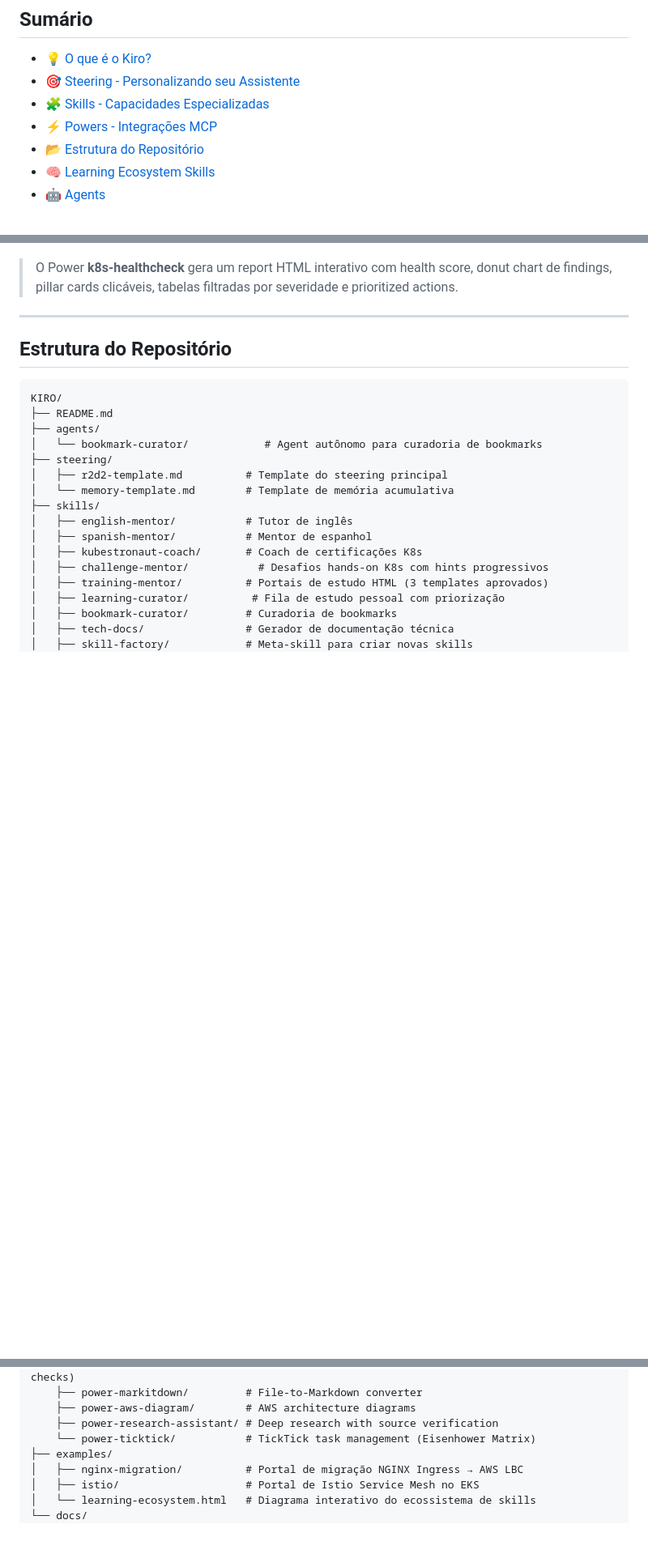
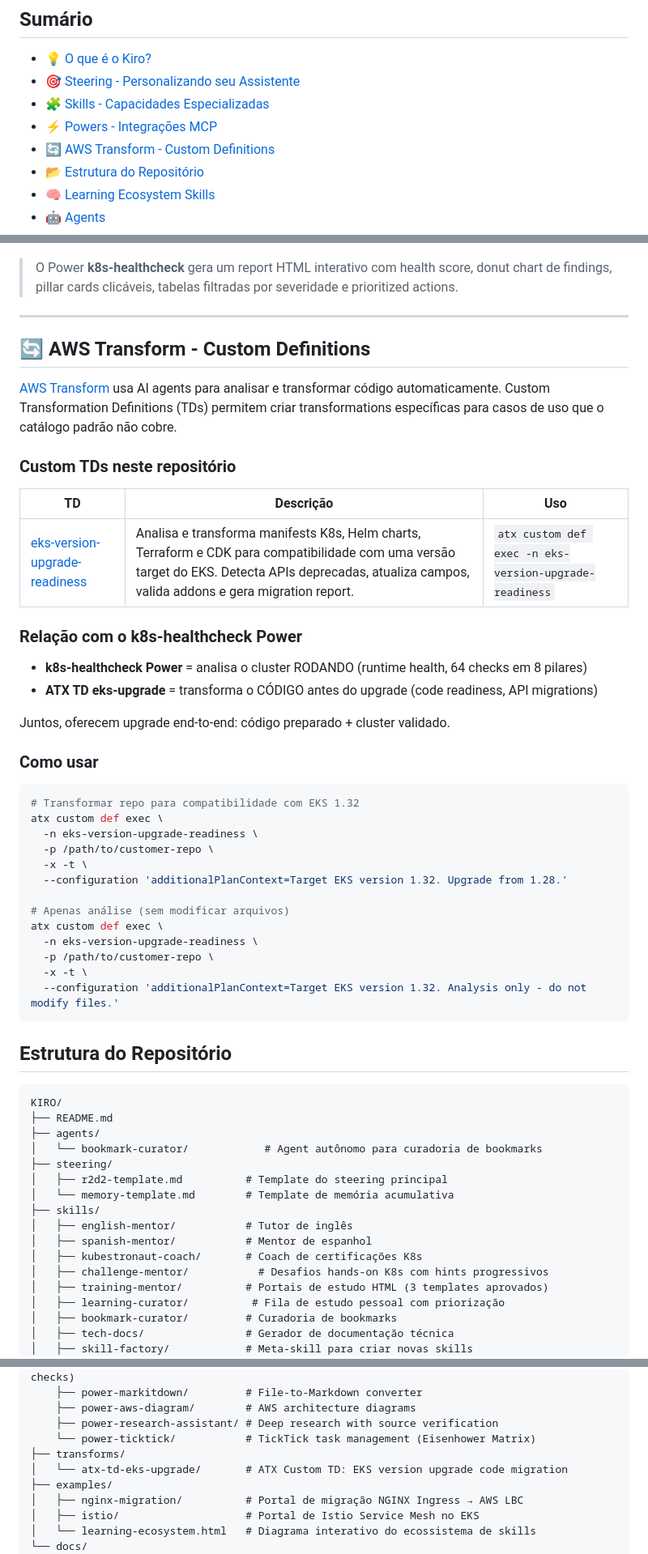
Before and after one commit to brunokktro/KIRO, a Markdown page: README.md, 3 parts joined by grey strips. Shown at 81% size. GitHub-like rendering; blank space fills up the shorter version.

Commit message:
docs: add AWS Transform Custom Definitions section to README
New section for Custom TDs with eks-version-upgrade-readiness as first entry.
Shows relationship between runtime health check (Power) and code transformation (ATX TD).

````diff
--- a/README.md
+++ b/README.md
@@ -8,6 +8,7 @@ Uma coleção de customizações para o [Kiro](https://kiro.dev) - a IDE com ass
 - [🎯 Steering - Personalizando seu Assistente](#steering---personalizando-seu-assistente)
 - [🧩 Skills - Capacidades Especializadas](#skills---capacidades-especializadas)
 - [⚡ Powers - Integrações MCP](#powers---integrações-mcp)
+- [🔄 AWS Transform - Custom Definitions](#-aws-transform---custom-definitions)
 - [📂 Estrutura do Repositório](#estrutura-do-repositório)
 - [🧠 Learning Ecosystem Skills](#-learning-ecosystem-skills)
 - [🤖 Agents](#-agents)
@@ -206,6 +207,41 @@ A maioria dos Powers funciona plug-and-play sem nenhuma configuração adicional
 
 ---
 
+## 🔄 AWS Transform - Custom Definitions
+
+[AWS Transform](https://aws.amazon.com/transform/) usa AI agents para analisar e transformar código automaticamente. Custom Transformation Definitions (TDs) permitem criar transformations específicas para casos de uso que o catálogo padrão não cobre.
+
+### Custom TDs neste repositório
+
+| TD | Descrição | Uso |
+|----|-----------|-----|
+| [eks-version-upgrade-readiness](transforms/atx-td-eks-upgrade/) | Analisa e transforma manifests K8s, Helm charts, Terraform e CDK para compatibilidade com uma versão target do EKS. Detecta APIs deprecadas, atualiza campos, valida addons e gera migration report. | `atx custom def exec -n eks-version-upgrade-readiness` |
+
+### Relação com o k8s-healthcheck Power
+
+- **k8s-healthcheck Power** = analisa o cluster RODANDO (runtime health, 64 checks em 8 pilares)
+- **ATX TD eks-upgrade** = transforma o CÓDIGO antes do upgrade (code readiness, API migrations)
+
+Juntos, oferecem upgrade end-to-end: código preparado + cluster validado.
+
+### Como usar
+
+```bash
+# Transformar repo para compatibilidade com EKS 1.32
+atx custom def exec \
+  -n eks-version-upgrade-readiness \
+  -p /path/to/customer-repo \
+  -x -t \
+  --configuration 'additionalPlanContext=Target EKS version 1.32. Upgrade from 1.28.'
+
+# Apenas análise (sem modificar arquivos)
+atx custom def exec \
+  -n eks-version-upgrade-readiness \
+  -p /path/to/customer-repo \
+  -x -t \
+  --configuration 'additionalPlanContext=Target EKS version 1.32. Analysis only - do not modify files.'
+```
+
 ## Estrutura do Repositório
 
 ```
@@ -237,6 +273,8 @@ KIRO/
     ├── power-aws-diagram/        # AWS architecture diagrams
     ├── power-research-assistant/ # Deep research with source verification
     └── power-ticktick/           # TickTick task management (Eisenhower Matrix)
+├── transforms/
+│   └── atx-td-eks-upgrade/       # ATX Custom TD: EKS version upgrade code migration
 ├── examples/
 │   ├── nginx-migration/          # Portal de migração NGINX Ingress → AWS LBC
 │   ├── istio/                    # Portal de Istio Service Mesh no EKS
````
